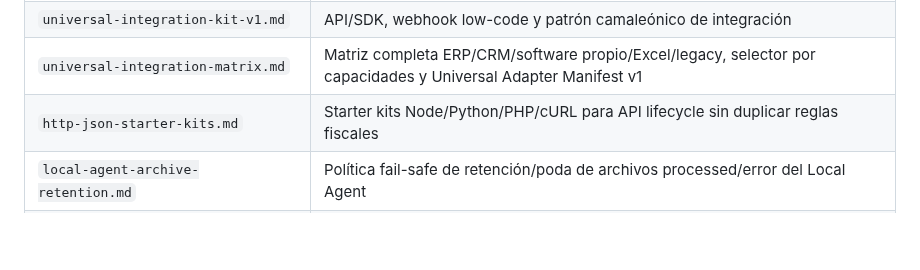
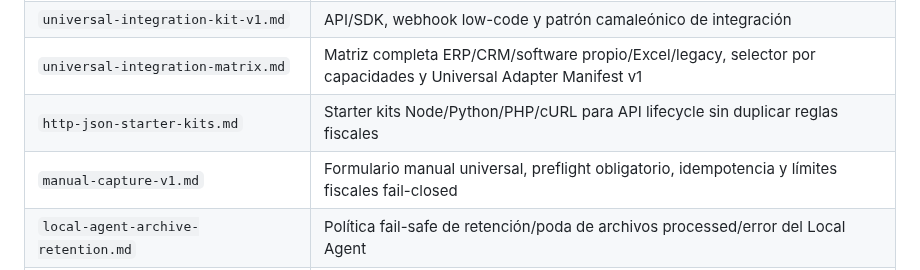
Before and after one commit to Emmakex/puente-verifactu, a Markdown page: docs/README.md, the part around the change. GitHub-like rendering; blank space fills up the shorter version.

Commit message:
docs: index manual capture contract

```diff
--- a/docs/README.md
+++ b/docs/README.md
@@ -20,6 +20,7 @@ Este directorio es la fuente de verdad funcional, técnica y normativa de Puente
 | `universal-integration-kit-v1.md` | API/SDK, webhook low-code y patrón camaleónico de integración |
 | `universal-integration-matrix.md` | Matriz completa ERP/CRM/software propio/Excel/legacy, selector por capacidades y Universal Adapter Manifest v1 |
 | `http-json-starter-kits.md` | Starter kits Node/Python/PHP/cURL para API lifecycle sin duplicar reglas fiscales |
+| `manual-capture-v1.md` | Formulario manual universal, preflight obligatorio, idempotencia y límites fiscales fail-closed |
 | `local-agent-archive-retention.md` | Política fail-safe de retención/poda de archivos processed/error del Local Agent |
 | `csv-xlsx-durable-batches.md` | Confirmación, persistencia MongoDB, lease, reanudación y export de lotes CSV/XLSX |
 | `kairoseth-mongodb-runtime.md` | Perfil productivo Hostinger + MongoDB sin SQLite, stores inyectados, outbox, backup status y observabilidad |
```
